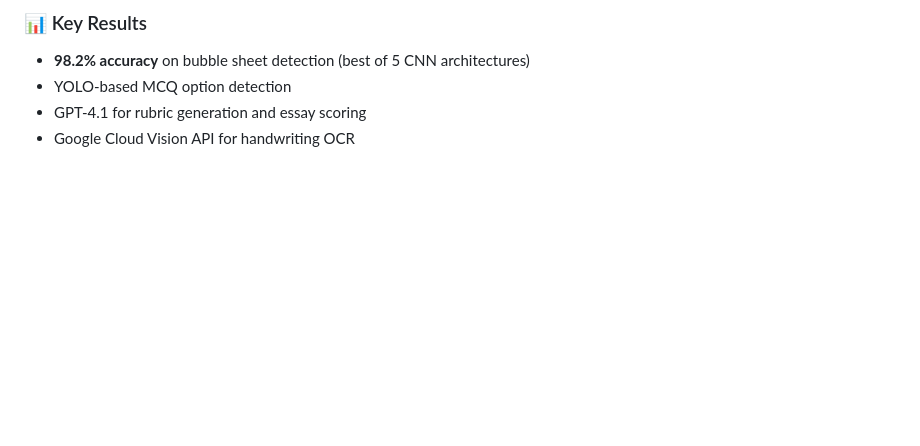
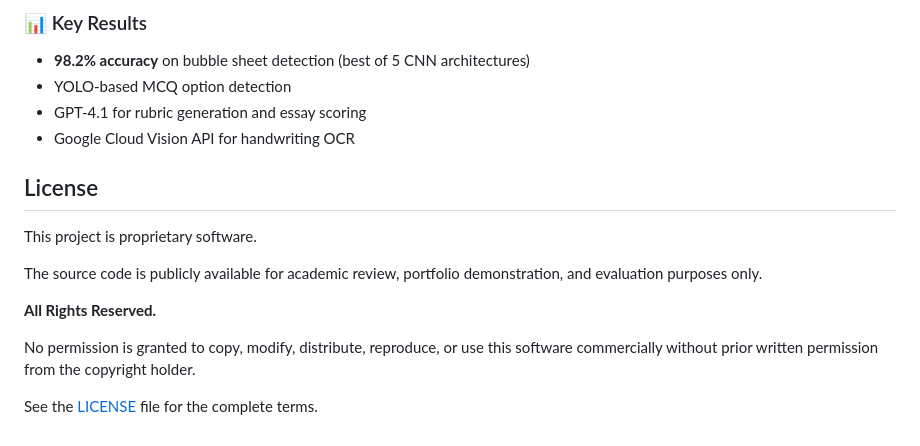
Before and after one commit to akabirabbasnaqvi/Automated-Bubblesheet-and-Essay-Evaluation-System, a Markdown page: README.md, the part around the change. GitHub-like rendering; blank space fills up the shorter version.

Commit message:
Add proprietary license notice to README
Added license section outlining proprietary status and usage restrictions.

```diff
--- a/README.md
+++ b/README.md
@@ -120,3 +120,18 @@ The system automates exam grading by combining **OMR sheet processing** (MCQs) a
 - YOLO-based MCQ option detection
 - GPT-4.1 for rubric generation and essay scoring
 - Google Cloud Vision API for handwriting OCR
+
+## License
+
+This project is proprietary software.
+
+The source code is publicly available for academic review, portfolio
+demonstration, and evaluation purposes only.
+
+**All Rights Reserved.**
+
+No permission is granted to copy, modify, distribute, reproduce, or use this
+software commercially without prior written permission from the copyright
+holder.
+
+See the [LICENSE](LICENSE) file for the complete terms.
```
